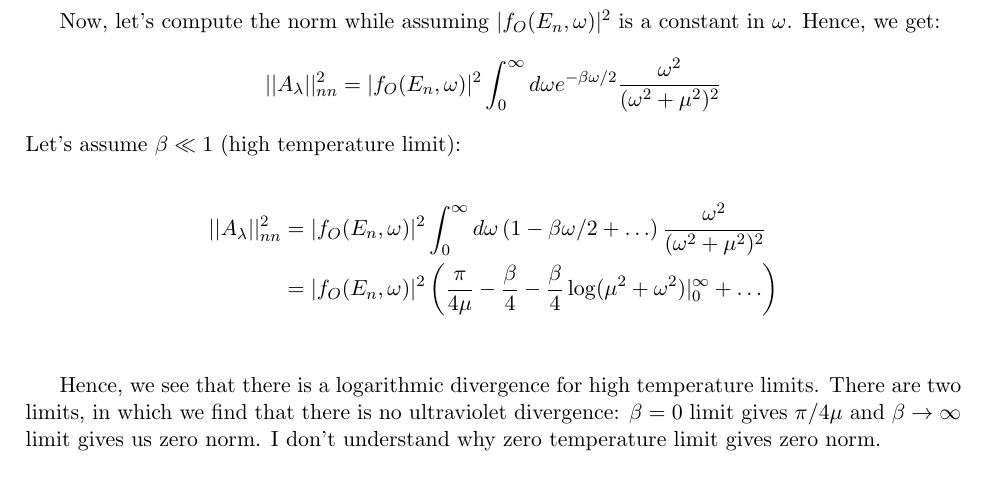
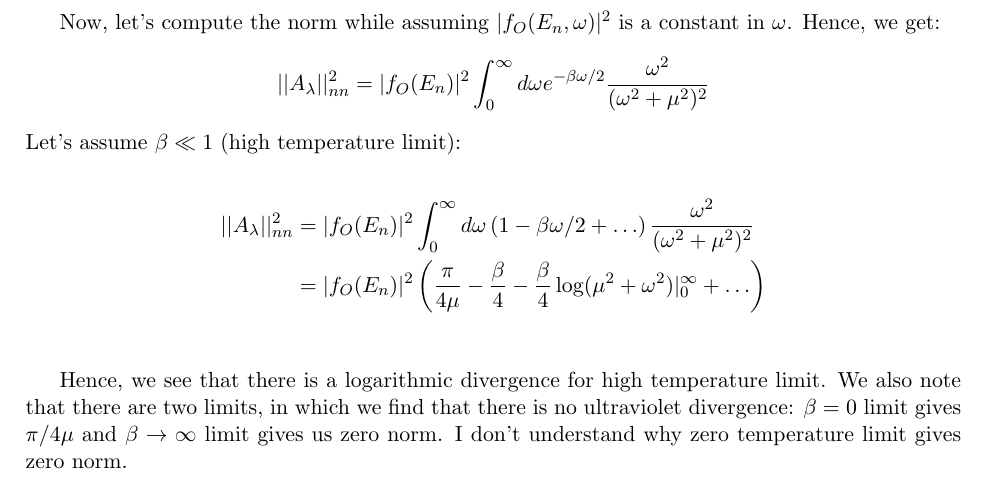
Before and after one commit to alexandreday/counterdiabatic-driving, a LaTeX document (report/CD.tex): part of page 9 of 34, cut so that both start at the same text. Compiled offline with pdfLaTeX.

```diff
--- a/report/CD.tex
+++ b/report/CD.tex
@@ -353,16 +353,16 @@
 
 Now, let's compute the norm while assuming $ |f_O(E_n, \omega)|^2 $ is a constant in $\omega$. Hence, we get:
 \begin{align*}
-||A_{\lambda}||^2_{nn} &=  |f_O(E_n, \omega)|^2 \int_0^{\infty} d \omega e^{-\beta \omega/2} \dfrac{\omega^2}{(\omega^2 + \mu^2)^2}
+||A_{\lambda}||^2_{nn} &=  |f_O(E_n)|^2 \int_0^{\infty} d \omega e^{-\beta \omega/2} \dfrac{\omega^2}{(\omega^2 + \mu^2)^2}
 \end{align*}
 Let's assume $\beta \ll 1$ (high temperature limit):
 
 \begin{align*}
-||A_{\lambda}||^2_{nn} &=  |f_O(E_n, \omega)|^2 \int_0^{\infty} d \omega \left(1-\beta \omega/2 + \ldots \right) \dfrac{\omega^2}{(\omega^2 + \mu^2)^2}  \\
-&=|f_O(E_n, \omega)|^2\left(\dfrac{\pi}{4 \mu}-\dfrac{\beta }{4}-\dfrac{\beta }{4} \log (\mu^2+ \omega^2)|_0^{\infty}  + \ldots \right) \\
-\end{align*}
-
-Hence, we see that there is a logarithmic divergence for high temperature limits. There are two limits, in which we find that there is no ultraviolet divergence: $\beta =0$ limit gives $\pi/ 4 \mu$ and $\beta \rightarrow \infty$ limit gives us zero norm. I don't understand why zero temperature limit gives zero norm.
+||A_{\lambda}||^2_{nn} &=  |f_O(E_n)|^2 \int_0^{\infty} d \omega \left(1-\beta \omega/2 + \ldots \right) \dfrac{\omega^2}{(\omega^2 + \mu^2)^2}  \\
+&=|f_O(E_n)|^2\left(\dfrac{\pi}{4 \mu}-\dfrac{\beta }{4}-\dfrac{\beta }{4} \log (\mu^2+ \omega^2)|_0^{\infty}  + \ldots \right) \\
+\end{align*}
+
+Hence, we see that there is a logarithmic divergence for high temperature limit. We also note that there are two limits, in which we find that there is no ultraviolet divergence: $\beta =0$ limit gives $\pi/ 4 \mu$ and $\beta \rightarrow \infty$ limit gives us zero norm. I don't understand why zero temperature limit gives zero norm.
 
 \subsection{Fermi golden rule: transition rate}
 Before we talk about Fermi golden rule, let's study  $||   G_{\lambda}||^2$, where $G_{\lambda}(\mathcal{X} )= \partial_{\lambda} H + \dfrac{i}{\hbar} [\mathcal{X}, H] $.
```
Also changed, not shown: report/CD.pdf, 6 other files.
